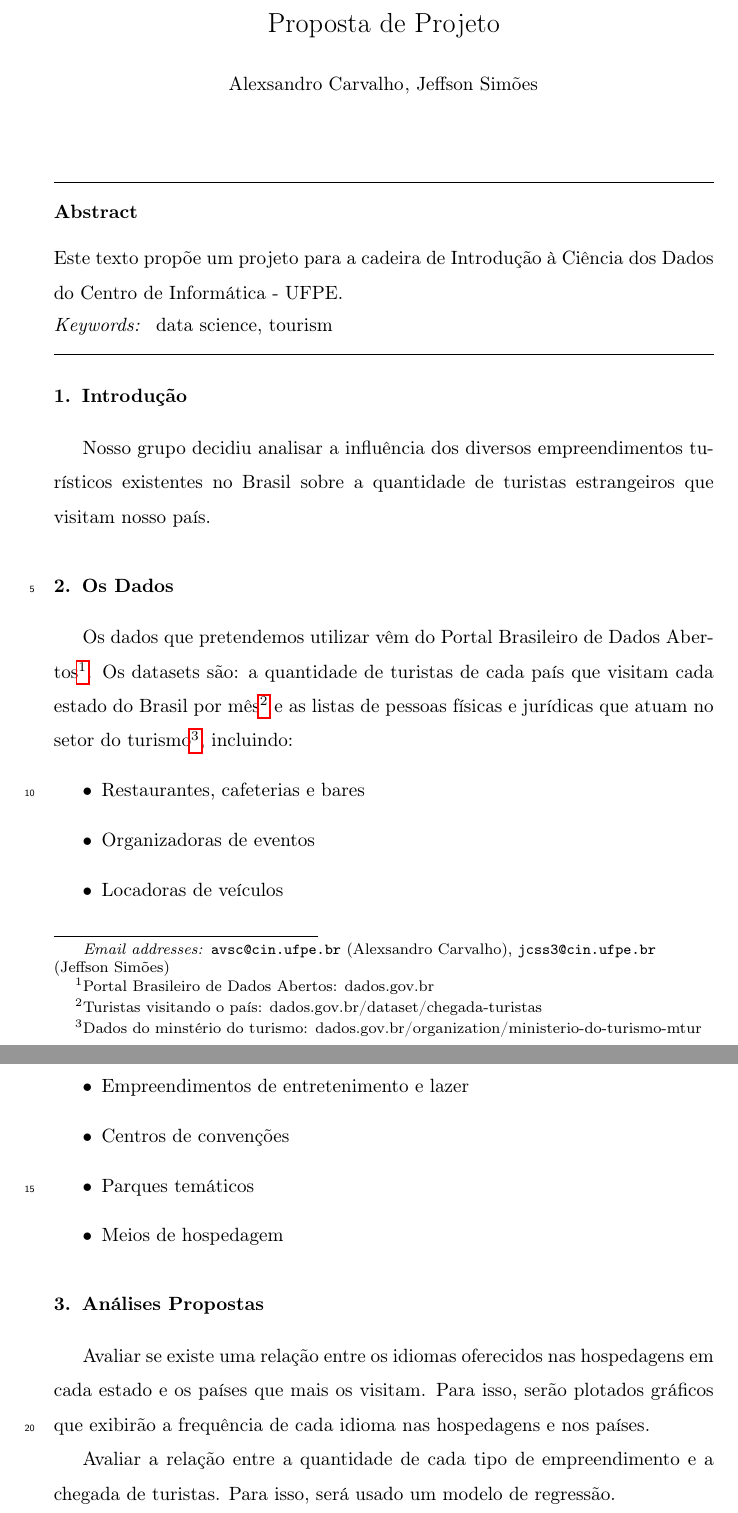
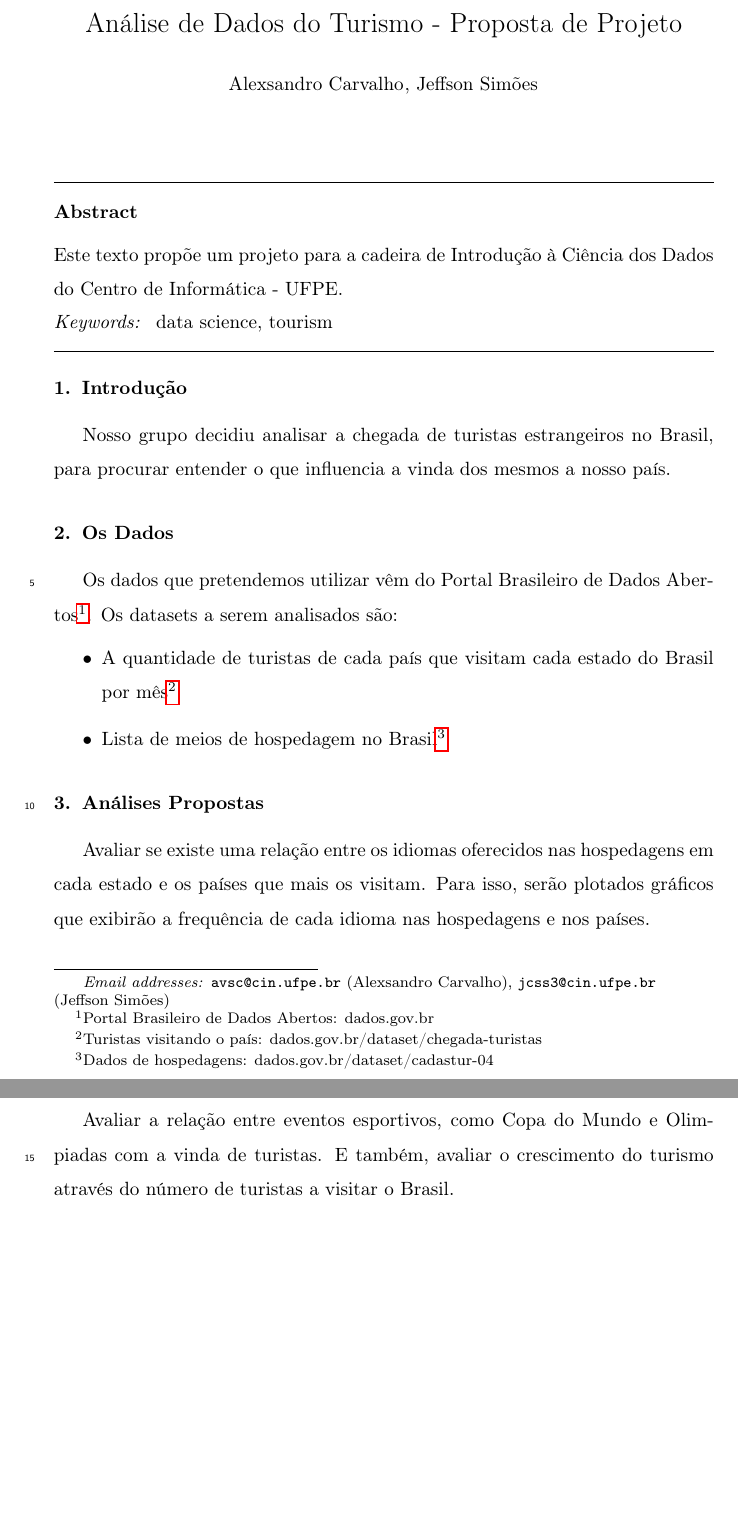
Before and after one commit to if1015-datascience-ufpe/2018-2-projeto-agua-de-coco, a LaTeX paper (Documentos/proposta.tex): two parts of pages 1 and 2 of 2, joined at a grey line, cut at the place of the change, the shorter picture padded with empty space. Compiled offline with pdfLaTeX.

Commit message:
Update project proposal

```diff
--- a/Proposta/proposta.tex
+++ b/Documentos/proposta.tex
@@ -43,7 +43,7 @@
 
 \begin{frontmatter}
 
-\title{Proposta de Projeto}
+\title{Análise de Dados do Turismo - Proposta de Projeto}
 
 %% Authors
 \author{Alexsandro Carvalho}
@@ -65,23 +65,18 @@ data science\sep tourism
 \linenumbers
 
 \section{Introdução}
-Nosso grupo decidiu analisar a influência dos diversos empreendimentos turísticos existentes no Brasil sobre a quantidade de turistas estrangeiros que visitam nosso país.
+Nosso grupo decidiu analisar a chegada de turistas estrangeiros no Brasil, para procurar entender o que influencia a vinda dos mesmos a nosso país.
 
 \section{Os Dados}
-Os dados que pretendemos utilizar vêm do Portal Brasileiro de Dados Abertos\footnote{Portal Brasileiro de Dados Abertos: dados.gov.br}. Os datasets são: a quantidade de turistas de cada país que visitam cada estado do Brasil por mês\footnote{Turistas visitando o país: dados.gov.br/dataset/chegada-turistas} e as listas de pessoas físicas e jurídicas que atuam no setor do turismo\footnote{Dados do minstério do turismo: dados.gov.br/organization/ministerio-do-turismo-mtur}, incluindo:
+Os dados que pretendemos utilizar vêm do Portal Brasileiro de Dados Abertos\footnote{Portal Brasileiro de Dados Abertos: dados.gov.br}. Os datasets a serem analisados são:
 \begin{itemize}
-\item Restaurantes, cafeterias e bares
-\item Organizadoras de eventos
-\item Locadoras de veículos
-\item Empreendimentos de entretenimento e lazer
-\item Centros de convenções
-\item Parques temáticos
-\item Meios de hospedagem
+\item A quantidade de turistas de cada país que visitam cada estado do Brasil por mês\footnote{Turistas visitando o país: dados.gov.br/dataset/chegada-turistas}
+\item Lista de meios de hospedagem no Brasil\footnote{Dados de hospedagens: dados.gov.br/dataset/cadastur-04}
 \end{itemize}
 
 \section{Análises Propostas}
 Avaliar se existe uma relação entre os idiomas oferecidos nas hospedagens em cada estado e os países que mais os visitam. Para isso, serão plotados gráficos que exibirão a frequência de cada idioma nas hospedagens e nos países.
 
-Avaliar a relação entre a quantidade de cada tipo de empreendimento e a chegada de turistas. Para isso, será usado um modelo de regressão.
+Avaliar a relação entre eventos esportivos, como Copa do Mundo e Olimpiadas com a vinda de turistas. E também, avaliar o crescimento do turismo através do número de turistas a visitar o Brasil.
 
 \end{document}
```
Also changed, not shown: Documentos/proposta.pdf (added), Proposta/proposta.pdf (deleted).
